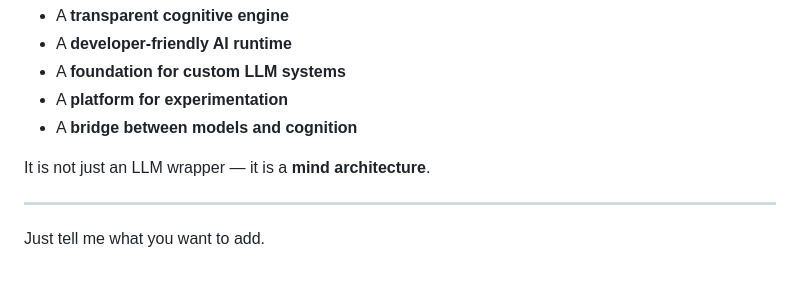
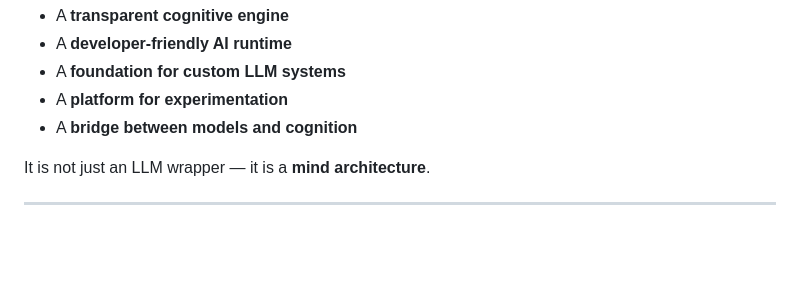
Before and after one commit to MKPublishings/omni-mind-os, a Markdown page: README.md, the part around one of its changes. Rendered like a GitHub page; blank space fills up the shorter version.

```diff
--- a/README.md
+++ b/README.md
@@ -247,4 +247,3 @@ Omni Mind/OS is designed to be:
 It is not just an LLM wrapper — it is a **mind architecture**.
 
 ---
-Just tell me what you want to add.
```
Also changed, not shown: other parts of README.md (+3 -3 lines).
